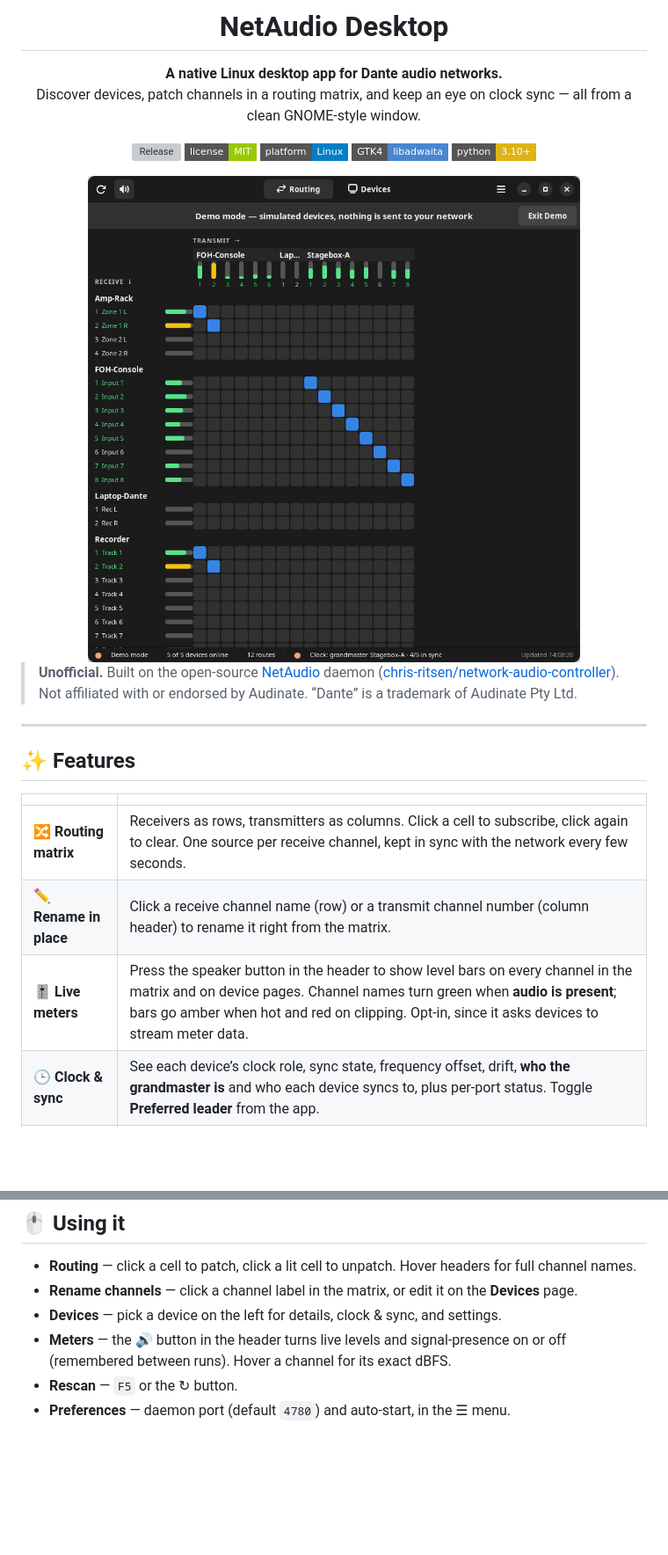
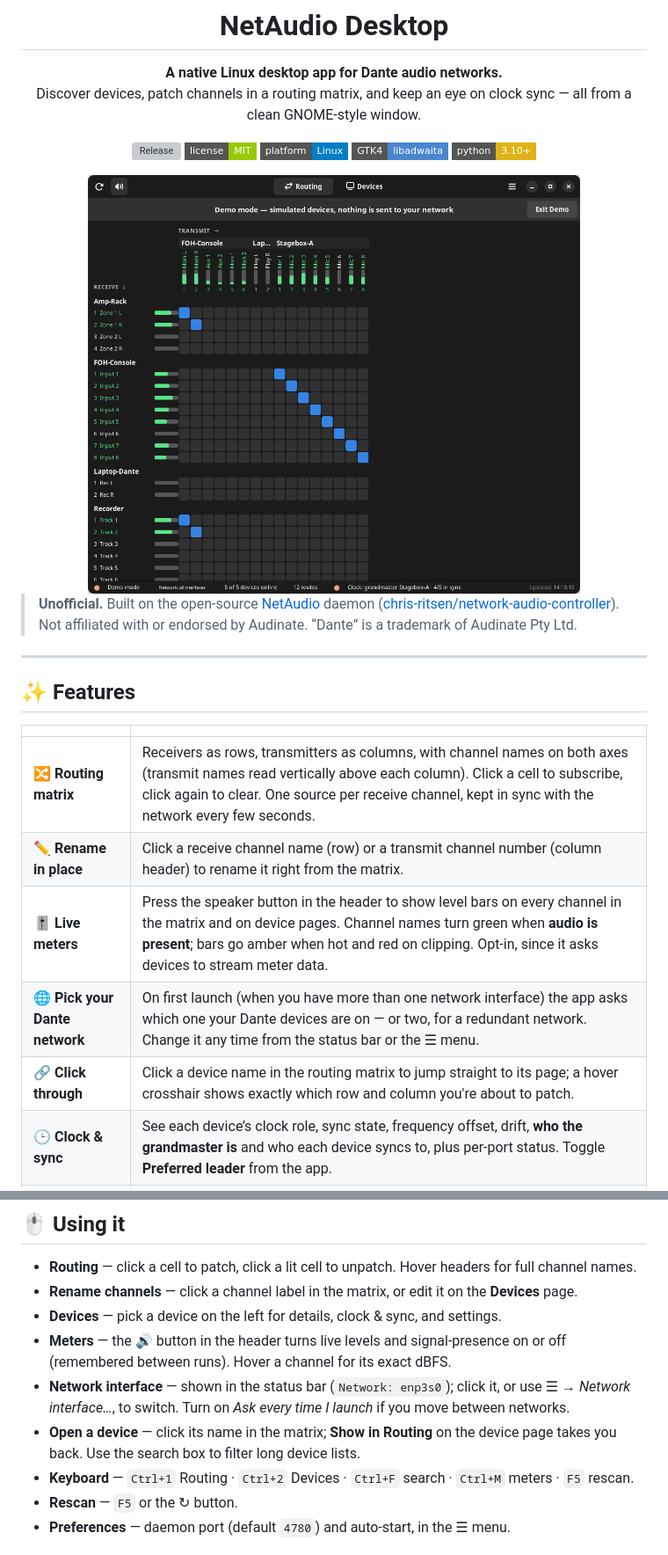
Before and after one commit to thetylerwoodwardproject/netaudio-desktop, a Markdown page: README.md, 2 parts joined by grey strips. Shown at 88% size. Drawn GitHub-style; pictures changed too: docs/screenshots/routing.png; badges without logos; blank space fills up the shorter version; grey boxes are pictures that could not be loaded.

```diff
--- a/README.md
+++ b/README.md
@@ -27,9 +27,11 @@ Discover devices, patch channels in a routing matrix, and keep an eye on clock s
 
 | | |
 |---|---|
-| 🔀 **Routing matrix** | Receivers as rows, transmitters as columns. Click a cell to subscribe, click again to clear. One source per receive channel, kept in sync with the network every few seconds. |
+| 🔀 **Routing matrix** | Receivers as rows, transmitters as columns, with channel names on both axes (transmit names read vertically above each column). Click a cell to subscribe, click again to clear. One source per receive channel, kept in sync with the network every few seconds. |
 | ✏️ **Rename in place** | Click a receive channel name (row) or a transmit channel number (column header) to rename it right from the matrix. |
 | 🎚️ **Live meters** | Press the speaker button in the header to show level bars on every channel in the matrix and on device pages. Channel names turn green when **audio is present**; bars go amber when hot and red on clipping. Opt-in, since it asks devices to stream meter data. |
+| 🌐 **Pick your Dante network** | On first launch (when you have more than one network interface) the app asks which one your Dante devices are on — or two, for a redundant network. Change it any time from the status bar or the ☰ menu. |
+| 🔗 **Click through** | Click a device name in the routing matrix to jump straight to its page; a hover crosshair shows exactly which row and column you're about to patch. |
 | 🕒 **Clock & sync** | See each device’s clock role, sync state, frequency offset, drift, **who the grandmaster is** and who each device syncs to, plus per-port status. Toggle **Preferred leader** from the app. |
 | 📟 **Device details** | IP/MAC, sample rate, encoding, latency, channel counts. Rename devices, change sample rate, or flash a device’s identify light. |
 | 📊 **Status bar** | Daemon connection, devices online, route count and overall clock health (`grandmaster Stagebox-A · 5/5 in sync`) at a glance. |
@@ -99,6 +101,9 @@ netaudio-desktop --demo
 - **Rename channels** — click a channel label in the matrix, or edit it on the **Devices** page.
 - **Devices** — pick a device on the left for details, clock & sync, and settings.
 - **Meters** — the 🔊 button in the header turns live levels and signal-presence on or off (remembered between runs). Hover a channel for its exact dBFS.
+- **Network interface** — shown in the status bar (`Network: enp3s0`); click it, or use ☰ → *Network interface…*, to switch. Turn on *Ask every time I launch* if you move between networks.
+- **Open a device** — click its name in the matrix; **Show in Routing** on the device page takes you back. Use the search box to filter long device lists.
+- **Keyboard** — `Ctrl+1` Routing · `Ctrl+2` Devices · `Ctrl+F` search · `Ctrl+M` meters · `F5` rescan.
 - **Rescan** — `F5` or the ↻ button.
 - **Preferences** — daemon port (default `4780`) and auto-start, in the ☰ menu.
 
```
Also changed, not shown: docs/screenshots/devices.png, 3 other files.
